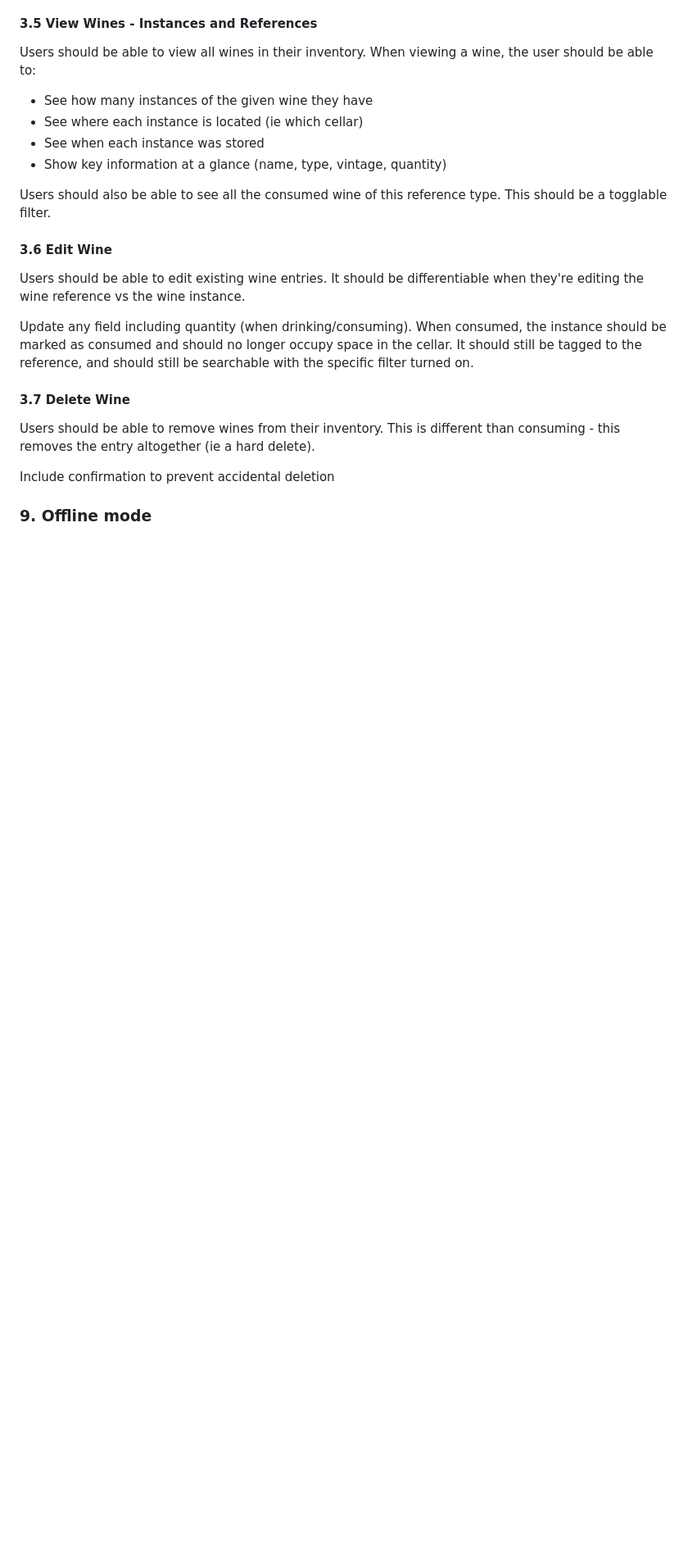
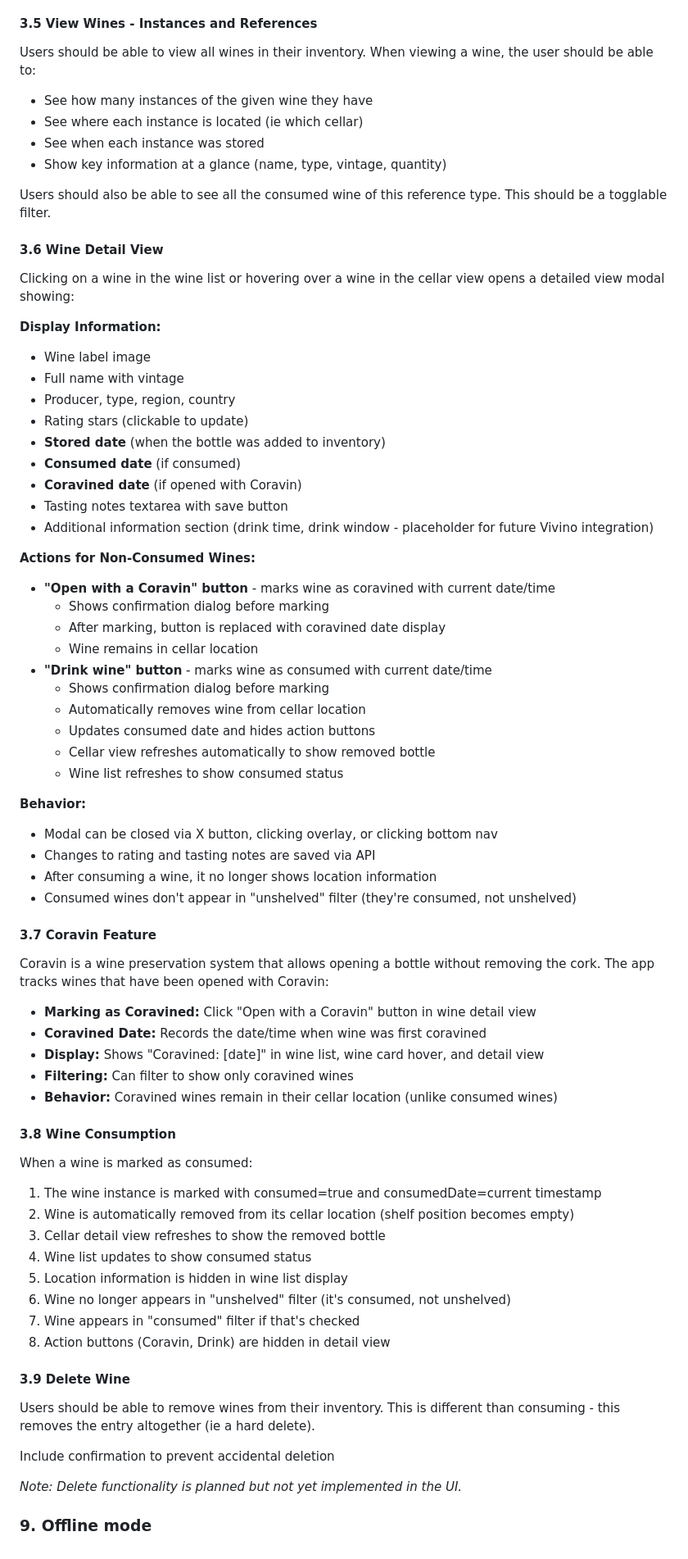
Before and after one commit to samng96/wineapp, a Markdown page: docs/client_requirements.md, the part around one of its changes. Shown at 82% size. GitHub-like rendering; blank space fills up the shorter version.

```diff
--- a/docs/client_requirements.md
+++ b/docs/client_requirements.md
@@ -153,15 +190,63 @@ Users should be able to view all wines in their inventory. When viewing a wine,
 
 Users should also be able to see all the consumed wine of this reference type. This should be a togglable filter.
 
-#### 3.6 Edit Wine
-Users should be able to edit existing wine entries. It should be differentiable when they're editing the wine reference vs the wine instance.
+#### 3.6 Wine Detail View
+Clicking on a wine in the wine list or hovering over a wine in the cellar view opens a detailed view modal showing:
 
-Update any field including quantity (when drinking/consuming). When consumed, the instance should be marked as consumed and should no longer occupy space in the cellar. It should still be tagged to the reference, and should still be searchable with the specific filter turned on.
+**Display Information:**
+- Wine label image
+- Full name with vintage
+- Producer, type, region, country
+- Rating stars (clickable to update)
+- **Stored date** (when the bottle was added to inventory)
+- **Consumed date** (if consumed)
+- **Coravined date** (if opened with Coravin)
+- Tasting notes textarea with save button
+- Additional information section (drink time, drink window - placeholder for future Vivino integration)
 
-#### 3.7 Delete Wine
+**Actions for Non-Consumed Wines:**
+- **"Open with a Coravin" button** - marks wine as coravined with current date/time
+  - Shows confirmation dialog before marking
+  - After marking, button is replaced with coravined date display
+  - Wine remains in cellar location
+- **"Drink wine" button** - marks wine as consumed with current date/time
+  - Shows confirmation dialog before marking
+  - Automatically removes wine from cellar location
+  - Updates consumed date and hides action buttons
+  - Cellar view refreshes automatically to show removed bottle
+  - Wine list refreshes to show consumed status
+
+**Behavior:**
+- Modal can be closed via X button, clicking overlay, or clicking bottom nav
+- Changes to rating and tasting notes are saved via API
+- After consuming a wine, it no longer shows location information
+- Consumed wines don't appear in "unshelved" filter (they're consumed, not unshelved)
+
+#### 3.7 Coravin Feature
+Coravin is a wine preservation system that allows opening a bottle without removing the cork. The app tracks wines that have been opened with Coravin:
+- **Marking as Coravined:** Click "Open with a Coravin" button in wine detail view
+- **Coravined Date:** Records the date/time when wine was first coravined
+- **Display:** Shows "Coravined: [date]" in wine list, wine card hover, and detail view
+- **Filtering:** Can filter to show only coravined wines
+- **Behavior:** Coravined wines remain in their cellar location (unlike consumed wines)
+
+#### 3.8 Wine Consumption
+When a wine is marked as consumed:
+1. The wine instance is marked with consumed=true and consumedDate=current timestamp
+2. Wine is automatically removed from its cellar location (shelf position becomes empty)
+3. Cellar detail view refreshes to show the removed bottle
+4. Wine list updates to show consumed status
+5. Location information is hidden in wine list display
+6. Wine no longer appears in "unshelved" filter (it's consumed, not unshelved)
+7. Wine appears in "consumed" filter if that's checked
+8. Action buttons (Coravin, Drink) are hidden in detail view
+
+#### 3.9 Delete Wine
 Users should be able to remove wines from their inventory. This is different than consuming - this removes the entry altogether (ie a hard delete).
 
 Include confirmation to prevent accidental deletion
 
+*Note: Delete functionality is planned but not yet implemented in the UI.*
+
 
 ### 9. Offline mode
```
Also changed, not shown: other parts of docs/client_requirements.md (+63 -26 lines).
